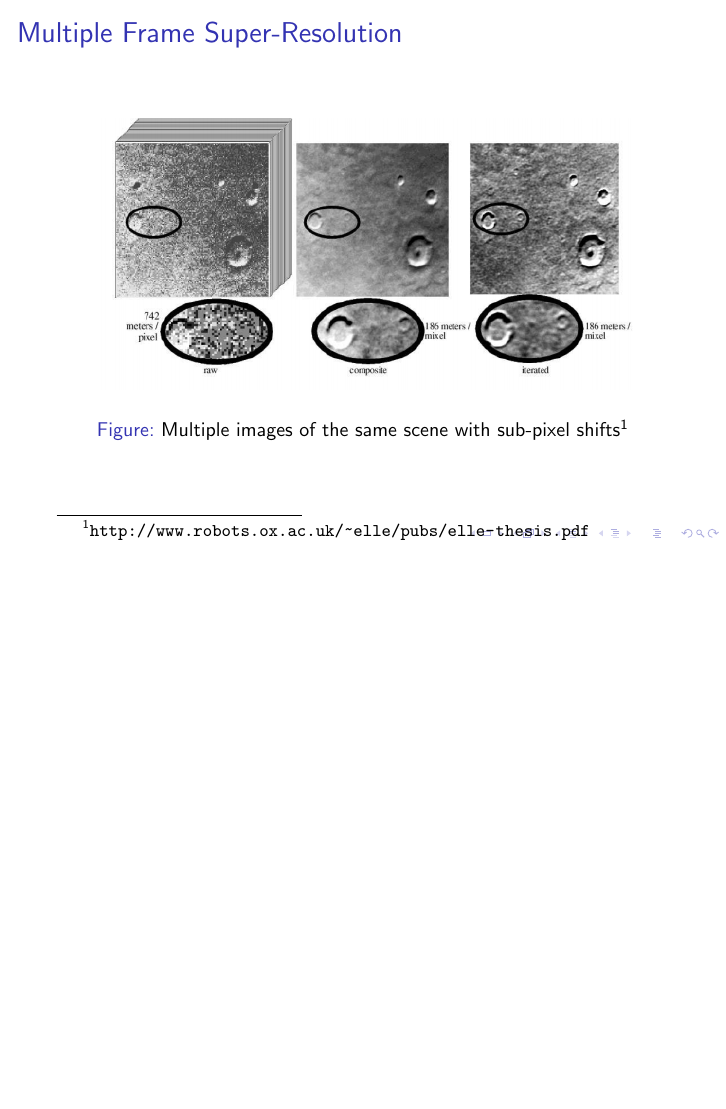
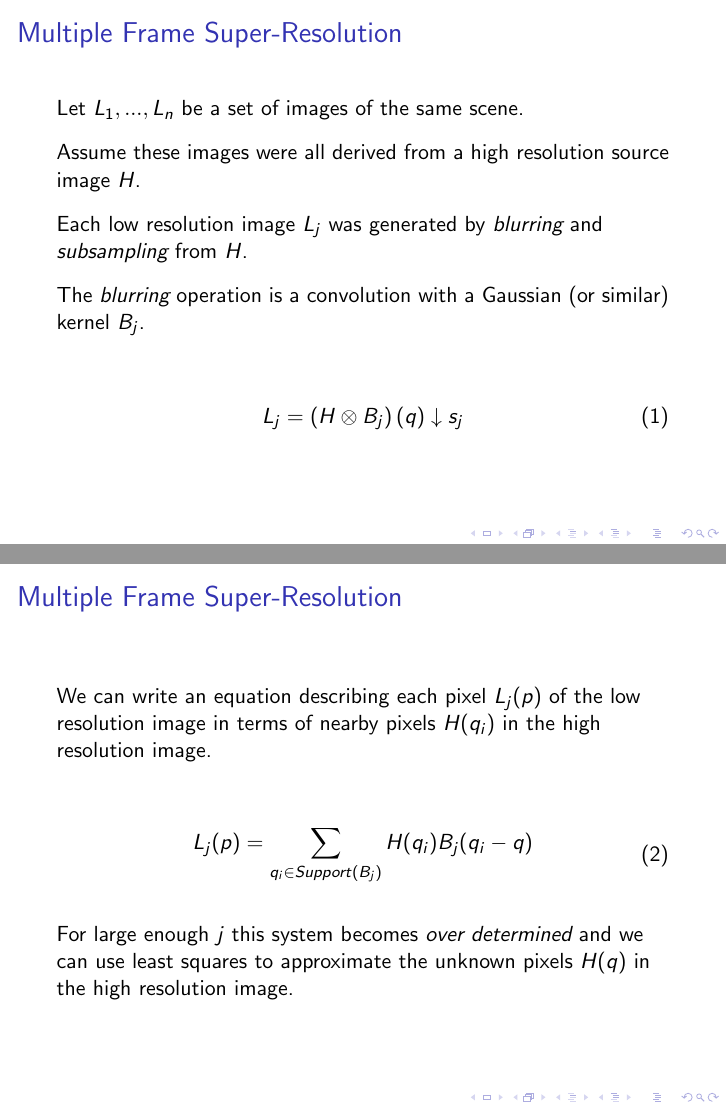
Before and after one commit to ulmangt/csi709-image-processing, LaTeX slides (project/presentation.tex): page 3 of 3 before the commit and pages 4 and 5 of 5 after it, the two joined at a grey line, the shorter picture padded with empty space. Compiled offline with pdfLaTeX.

Commit message:
presentation work

```diff
--- a/project/presentation.tex
+++ b/project/presentation.tex
@@ -46,6 +46,54 @@ Super-Resolution From a Single Image
 
 \end{frame}
 
+
 %%%%%%%%%%%%%%%%%%%%%%%%%%%%%%%%%%%%%%%%%%%%%%%%%%%%
 
+\begin{frame}{Multiple Frame Super-Resolution}
+
+Let \( {L_1,...,L_n} \) be a set of images of the same scene.
+
+\vspace{0.3cm}
+
+Assume these images were all derived from a high resolution source image \(H\).
+
+\vspace{0.3cm}
+
+Each low resolution image \(L_j\) was generated by \emph{blurring} and \emph{subsampling} from \(H\).
+
+\vspace{0.3cm}
+
+The \emph{blurring} operation is a convolution with a Gaussian (or similar) kernel \(B_j\).
+
+\begin{figure}
+\begin{equation}
+\begin{aligned}
+L_j = \left( H \otimes B_j \right) \left( q \right) \downarrow s_j
+\end{aligned}
+\end{equation}
+\end{figure}
+
+\end{frame}
+
+%%%%%%%%%%%%%%%%%%%%%%%%%%%%%%%%%%%%%%%%%%%%%%%%%%%%
+
+\begin{frame}{Multiple Frame Super-Resolution}
+
+We can write an equation describing each pixel \(L_j(p)\) of the low resolution image in terms of nearby pixels \(H(q_i)\) in the high resolution image.
+
+\begin{figure}
+\begin{equation}
+\begin{aligned}
+L_j(p) = \sum_{q_i \in Support(B_j)} H( q_i ) B_j( q_i - q )
+\end{aligned}
+\end{equation}
+\end{figure}
+
+For large enough \(j\) this system becomes \emph{over determined} and we can use least squares to approximate the unknown pixels \(H(q)\) in the high resolution image.
+
+\end{frame}
+
+%%%%%%%%%%%%%%%%%%%%%%%%%%%%%%%%%%%%%%%%%%%%%%%%%%%%
+
+
 \end{document}
```
